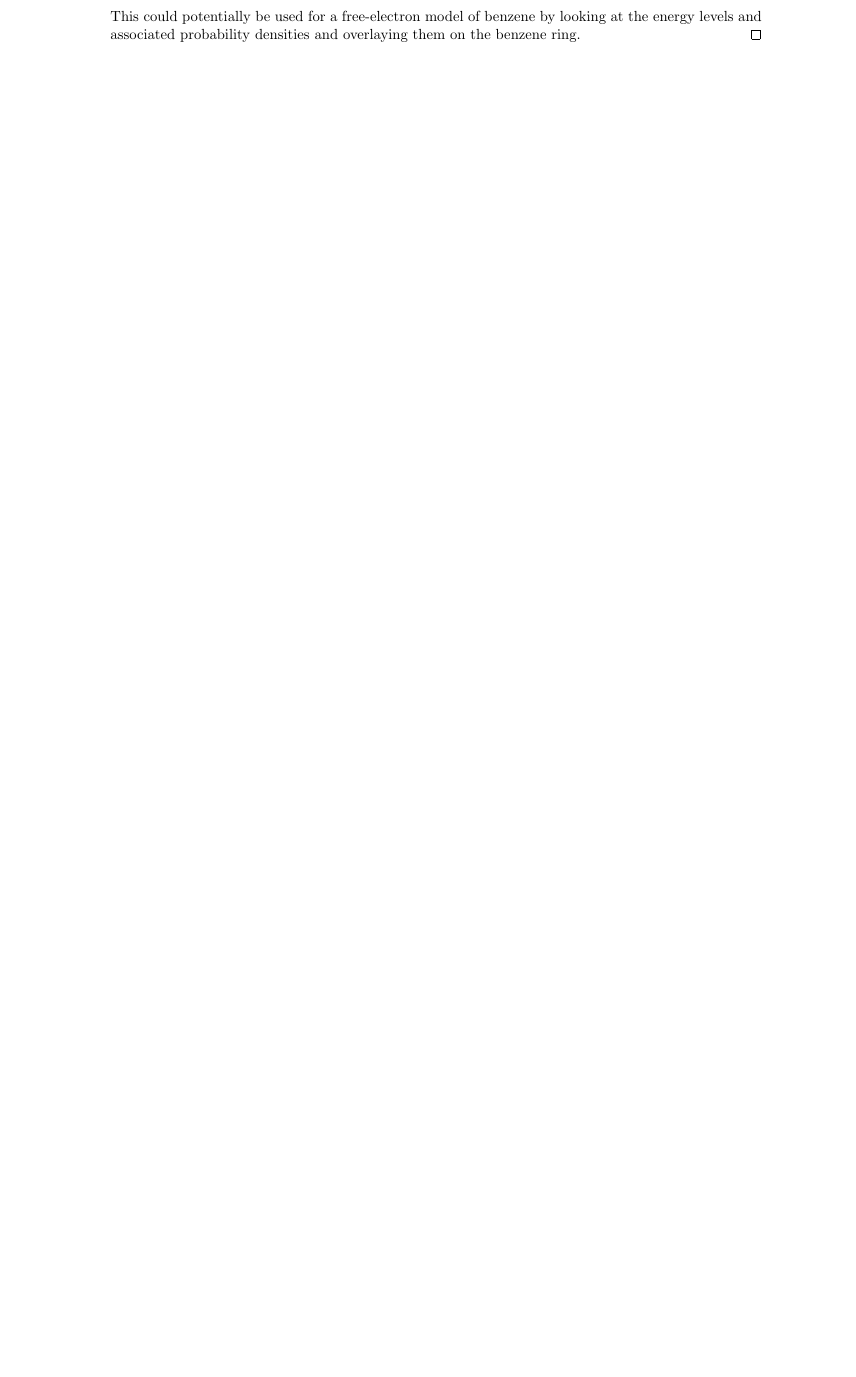
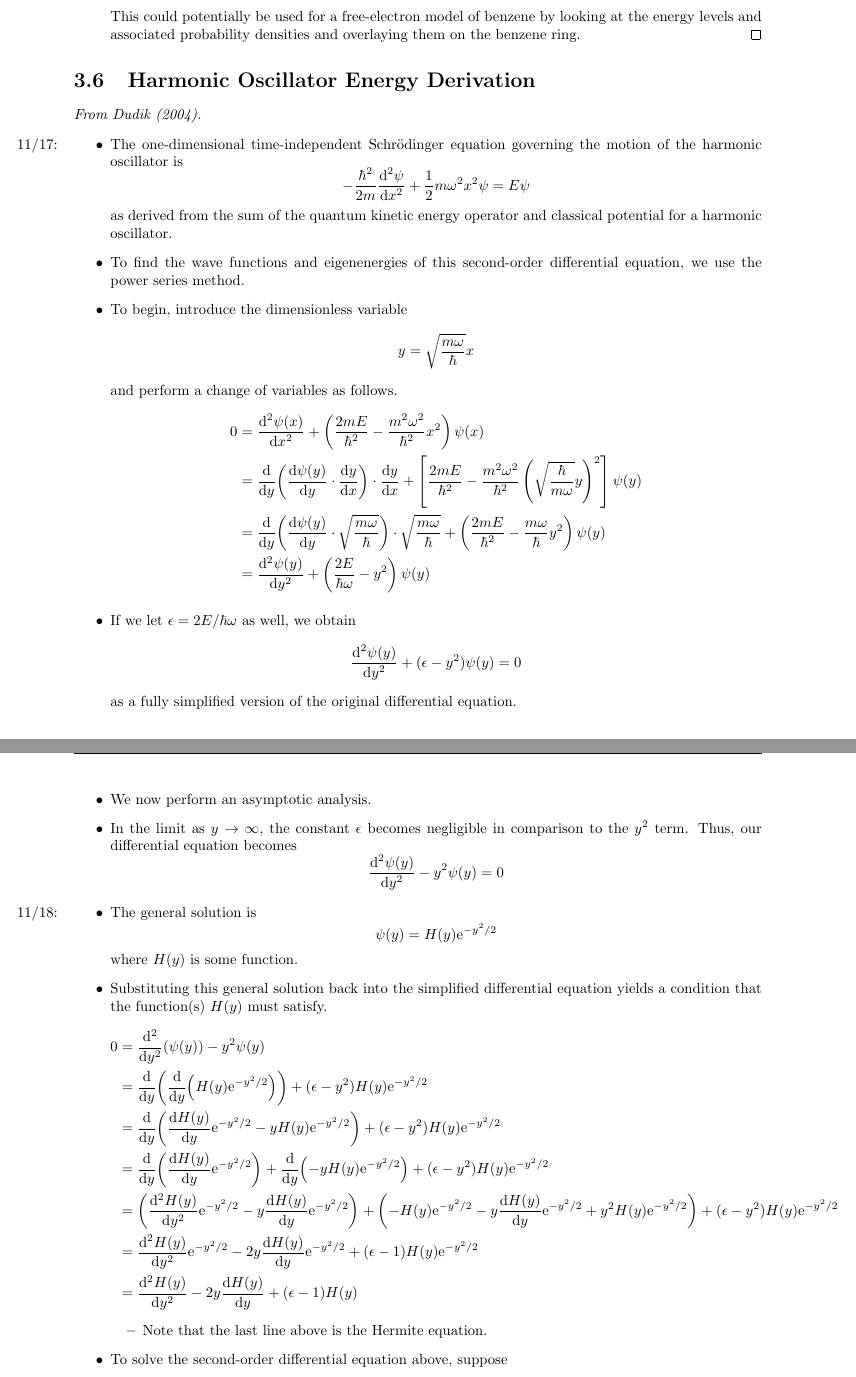
Before and after one commit to shadypuck/CHEM26100Notes, a LaTeX thesis (Notes/notes.tex, which reads Notes/Week3/week3.tex): part of page 46 of 103 before the commit and two parts of pages 46 and 47 of 105 after it, the two joined at a grey line, cut so that both start at the same text, the shorter picture padded with empty space. The pictures show the PDF file Notes/notes.pdf that the author committed with the source.

Commit message:
Harmonic oscillator energy derivation

```diff
--- a/Notes/Week3/week3.tex
+++ b/Notes/Week3/week3.tex
@@ -809,3 +809,55 @@
 
 
 
+\section{Harmonic Oscillator Energy Derivation}
+\emph{From \textcite{bib:HarmonicOscillator}.}
+\begin{itemize}
+    \item \marginnote{11/17:}The one-dimensional time-independent Schr\"{o}dinger equation governing the motion of the harmonic oscillator is
+    \begin{equation*}
+        -\frac{\hbar^2}{2m}\dv[2]{\psi}{x}+\frac{1}{2}m\omega^2x^2\psi = E\psi
+    \end{equation*}
+    as derived from the sum of the quantum kinetic energy operator and classical potential for a harmonic oscillator.
+    \item To find the wave functions and eigenenergies of this second-order differential equation, we use the power series method.
+    \item To begin, introduce the dimensionless variable
+    \begin{equation*}
+        y = \sqrt{\frac{m\omega}{\hbar}}x
+    \end{equation*}
+    and perform a change of variables as follows.
+    \begin{align*}
+        0 &= \dv[2]{\psi(x)}{x}+\left( \frac{2mE}{\hbar^2}-\frac{m^2\omega^2}{\hbar^2}x^2 \right)\psi(x)\\
+        &= \dv{y}(\dv{\psi(y)}{y}\cdot\dv{y}{x})\cdot\dv{y}{x}+\left[ \frac{2mE}{\hbar^2}-\frac{m^2\omega^2}{\hbar^2}\left( \sqrt{\frac{\hbar}{m\omega}}y \right)^2 \right]\psi(y)\\
+        &= \dv{y}(\dv{\psi(y)}{y}\cdot\sqrt{\frac{m\omega}{\hbar}})\cdot\sqrt{\frac{m\omega}{\hbar}}+\left( \frac{2mE}{\hbar^2}-\frac{m\omega}{\hbar}y^2 \right)\psi(y)\\
+        &= \dv[2]{\psi(y)}{y}+\left( \frac{2E}{\hbar\omega}-y^2 \right)\psi(y)
+    \end{align*}
+    \item If we let $\epsilon=2E/\hbar\omega$ as well, we obtain
+    \begin{equation*}
+        \dv[2]{\psi(y)}{y}+(\epsilon-y^2)\psi(y) = 0
+    \end{equation*}
+    as a fully simplified version of the original differential equation.
+    \item We now perform an asymptotic analysis.
+    \item In the limit as $y\to\infty$, the constant $\epsilon$ becomes negligible in comparison to the $y^2$ term. Thus, our differential equation becomes
+    \begin{equation*}
+        \dv[2]{\psi(y)}{y}-y^2\psi(y) = 0
+    \end{equation*}
+    \item \marginnote{11/18:}The general solution is
+    \begin{equation*}
+        \psi(y) = H(y)\e[-y^2/2]
+    \end{equation*}
+    where $H(y)$ is some function.
+    \item Substituting this general solution back into the simplified differential equation yields a condition that the function(s) $H(y)$ must satisfy.
+    \begin{align*}
+        0 &= \dv[2]{y}(\psi(y))-y^2\psi(y)\\
+        &= \dv{y}(\dv{y}(H(y)\e[-y^2/2]))+(\epsilon-y^2)H(y)\e[-y^2/2]\\
+        &= \dv{y}(\dv{H(y)}{y}\e[-y^2/2]-yH(y)\e[-y^2/2])+(\epsilon-y^2)H(y)\e[-y^2/2]\\
+        &= \dv{y}(\dv{H(y)}{y}\e[-y^2/2])+\dv{y}(-yH(y)\e[-y^2/2])+(\epsilon-y^2)H(y)\e[-y^2/2]\\
+        &= \left( \dv[2]{H(y)}{y}\e[-y^2/2]-y\dv{H(y)}{y}\e[-y^2/2] \right)+\left( -H(y)\e[-y^2/2]-y\dv{H(y)}{y}\e[-y^2/2]+y^2H(y)\e[-y^2/2] \right)+(\epsilon-y^2)H(y)\e[-y^2/2]\\
+        &= \dv[2]{H(y)}{y}\e[-y^2/2]-2y\dv{H(y)}{y}\e[-y^2/2]+(\epsilon-1)H(y)\e[-y^2/2]\\
+        &= \dv[2]{H(y)}{y}-2y\dv{H(y)}{y}+(\epsilon-1)H(y)
+    \end{align*}
+    \begin{itemize}
+        \item Note that the last line above is the Hermite equation.
+    \end{itemize}
+    \item To solve the second-order differential equation above, suppose
+    \begin{equation*}
+        H(y) = \sum_{n=0}^\infty c_ny^n
+    \end{equation*}
@@ -811,0 +879,4 @@
+        (n+2)(n+1)c_{n+2}+(\epsilon-1-2n)c_n &= 0\\
+        (n+2)(n+1)c_{n+2} &= (2n+1-\epsilon)c_n\\
+        c_{n+2} &= \frac{2n+1-\epsilon}{(n+1)(n+1)}c_n
+    \end{align*}
@@ -811,0 +886,2 @@
+    \begin{align*}
+        0 &= 2n+1-\epsilon\\
```
Also changed, not shown: main.bib (+9 -1 lines), Notes/Week3/week3.pdf, Notes/notes.pdf, Notes/Week3/week3.tex (25 more changed lines).
